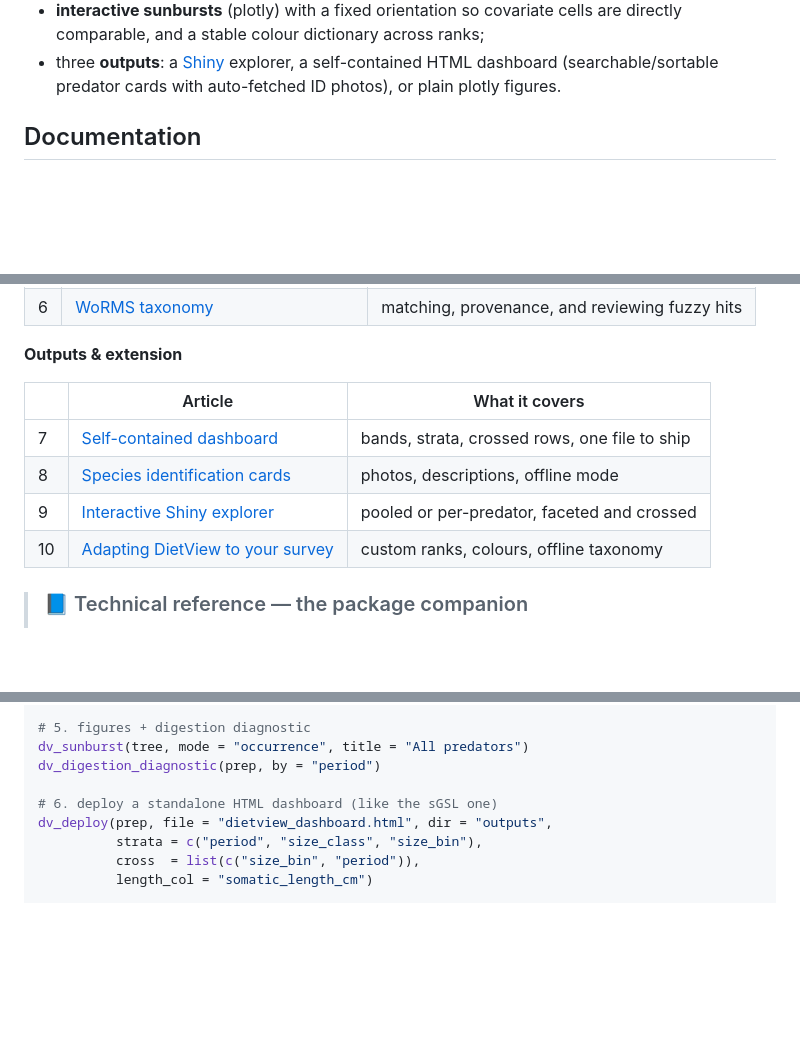
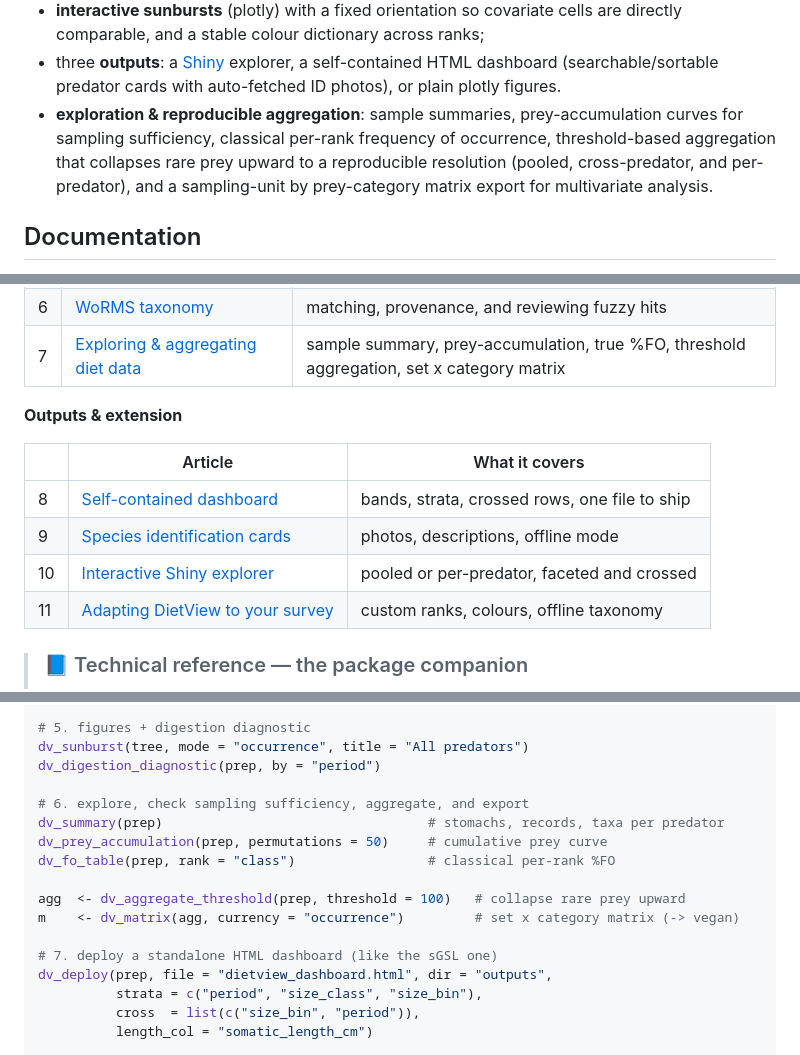
Before and after one commit to SostheneA/DietView, a Markdown page: README.md, 3 parts joined by grey strips. Drawn GitHub-style; blank space fills up the shorter version.

Commit message:
README: document exploration and aggregation functions

```diff
--- a/README.md
+++ b/README.md
@@ -55,6 +55,11 @@ stomach* — and one reusable specification object. From there it offers:
 - three **outputs**: a [Shiny](https://shiny.posit.co/) explorer, a
   self-contained HTML dashboard (searchable/sortable predator cards with
   auto-fetched ID photos), or plain plotly figures.
+- **exploration & reproducible aggregation**: sample summaries,
+  prey-accumulation curves for sampling sufficiency, classical per-rank
+  frequency of occurrence, threshold-based aggregation that collapses rare prey
+  upward to a reproducible resolution (pooled, cross-predator, and per-predator),
+  and a sampling-unit by prey-category matrix export for multivariate analysis.
 
 ## Documentation
 
@@ -77,15 +82,16 @@ sunbursts you see there are real output.
 | 4 | [Covariate stratification](https://sosthenea.github.io/DietView/articles/covariates.html) | periods, size bins, and crossing two covariates |
 | 5 | [Digestion identification bias](https://sosthenea.github.io/DietView/articles/digestion.html) | how identification degrades with digestion |
 | 6 | [WoRMS taxonomy](https://sosthenea.github.io/DietView/articles/taxonomy-worms.html) | matching, provenance, and reviewing fuzzy hits |
+| 7 | [Exploring & aggregating diet data](https://sosthenea.github.io/DietView/articles/exploration.html) | sample summary, prey-accumulation, true %FO, threshold aggregation, set x category matrix |
 
 **Outputs & extension**
 
 | | Article | What it covers |
 |---|---|---|
-| 7 | [Self-contained dashboard](https://sosthenea.github.io/DietView/articles/dashboard.html) | bands, strata, crossed rows, one file to ship |
-| 8 | [Species identification cards](https://sosthenea.github.io/DietView/articles/species-cards.html) | photos, descriptions, offline mode |
-| 9 | [Interactive Shiny explorer](https://sosthenea.github.io/DietView/articles/shiny-app.html) | pooled or per-predator, faceted and crossed |
-| 10 | [Adapting DietView to your survey](https://sosthenea.github.io/DietView/articles/extending.html) | custom ranks, colours, offline taxonomy |
+| 8 | [Self-contained dashboard](https://sosthenea.github.io/DietView/articles/dashboard.html) | bands, strata, crossed rows, one file to ship |
+| 9 | [Species identification cards](https://sosthenea.github.io/DietView/articles/species-cards.html) | photos, descriptions, offline mode |
+| 10 | [Interactive Shiny explorer](https://sosthenea.github.io/DietView/articles/shiny-app.html) | pooled or per-predator, faceted and crossed |
+| 11 | [Adapting DietView to your survey](https://sosthenea.github.io/DietView/articles/extending.html) | custom ranks, colours, offline taxonomy |
 
 > ### 📘 Technical reference — the package companion
 > The full narrative of **what DietView contains and why**: design principles,
@@ -163,7 +169,15 @@ dv_rank_table(tree, "Class")
 dv_sunburst(tree, mode = "occurrence", title = "All predators")
 dv_digestion_diagnostic(prep, by = "period")
 
-# 6. deploy a standalone HTML dashboard (like the sGSL one)
+# 6. explore, check sampling sufficiency, aggregate, and export
+dv_summary(prep)                                  # stomachs, records, taxa per predator
+dv_prey_accumulation(prep, permutations = 50)     # cumulative prey curve
+dv_fo_table(prep, rank = "class")                 # classical per-rank %FO
+
+agg  <- dv_aggregate_threshold(prep, threshold = 100)   # collapse rare prey upward
+m    <- dv_matrix(agg, currency = "occurrence")         # set x category matrix (-> vegan)
+
+# 7. deploy a standalone HTML dashboard (like the sGSL one)
 dv_deploy(prep, file = "dietview_dashboard.html", dir = "outputs",
           strata = c("period", "size_class", "size_bin"),
           cross  = list(c("size_bin", "period")),
```
Also changed, not shown: other parts of README.md (+4 -2 lines).
